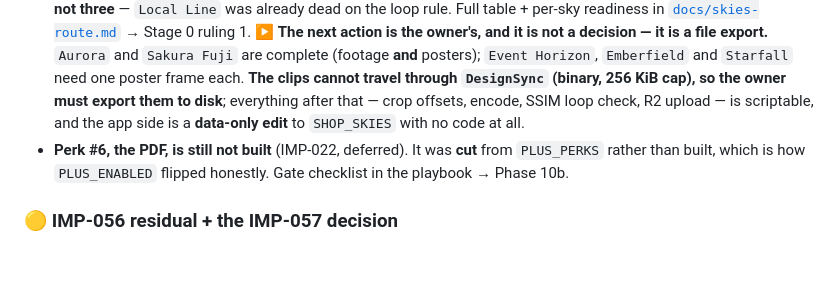
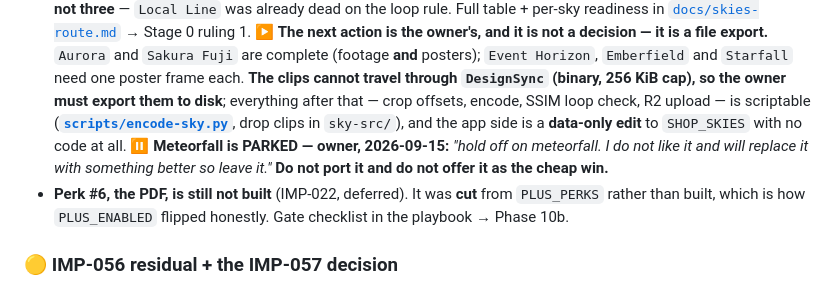
Before and after one commit to destructaphoenix/dailyrituals, a Markdown page: PROGRESS.md, the part around the change. Rendered like a GitHub page; blank space fills up the shorter version.

```diff
--- a/PROGRESS.md
+++ b/PROGRESS.md
@@ -195,7 +195,10 @@ the two are indistinguishable. **Do not remove the fallback** — see WALK-19.
   `Sakura Fuji` are complete (footage **and** posters); `Event Horizon`, `Emberfield` and `Starfall` need
   one poster frame each. **The clips cannot travel through `DesignSync` (binary, 256 KiB cap), so the owner
   must export them to disk**; everything after that — crop offsets, encode, SSIM loop check, R2 upload — is
-  scriptable, and the app side is a **data-only edit** to `SHOP_SKIES` with no code at all.
+  scriptable (**[`scripts/encode-sky.py`](scripts/encode-sky.py)**, drop clips in `sky-src/`), and the
+  app side is a **data-only edit** to `SHOP_SKIES` with no code at all.
+  ⏸ **Meteorfall is PARKED — owner, 2026-09-15:** *"hold off on meteorfall. I do not like it and will
+  replace it with something better so leave it."* **Do not port it and do not offer it as the cheap win.**
 - **Perk #6, the PDF, is still not built** (IMP-022, deferred). It was **cut** from `PLUS_PERKS` rather
   than built, which is how `PLUS_ENABLED` flipped honestly. Gate checklist in the playbook → Phase 10b.
 
```
Also changed, not shown: design-system/proposals/README.md (+3 -2 lines), docs/skies-route.md (+1 -1 lines).
